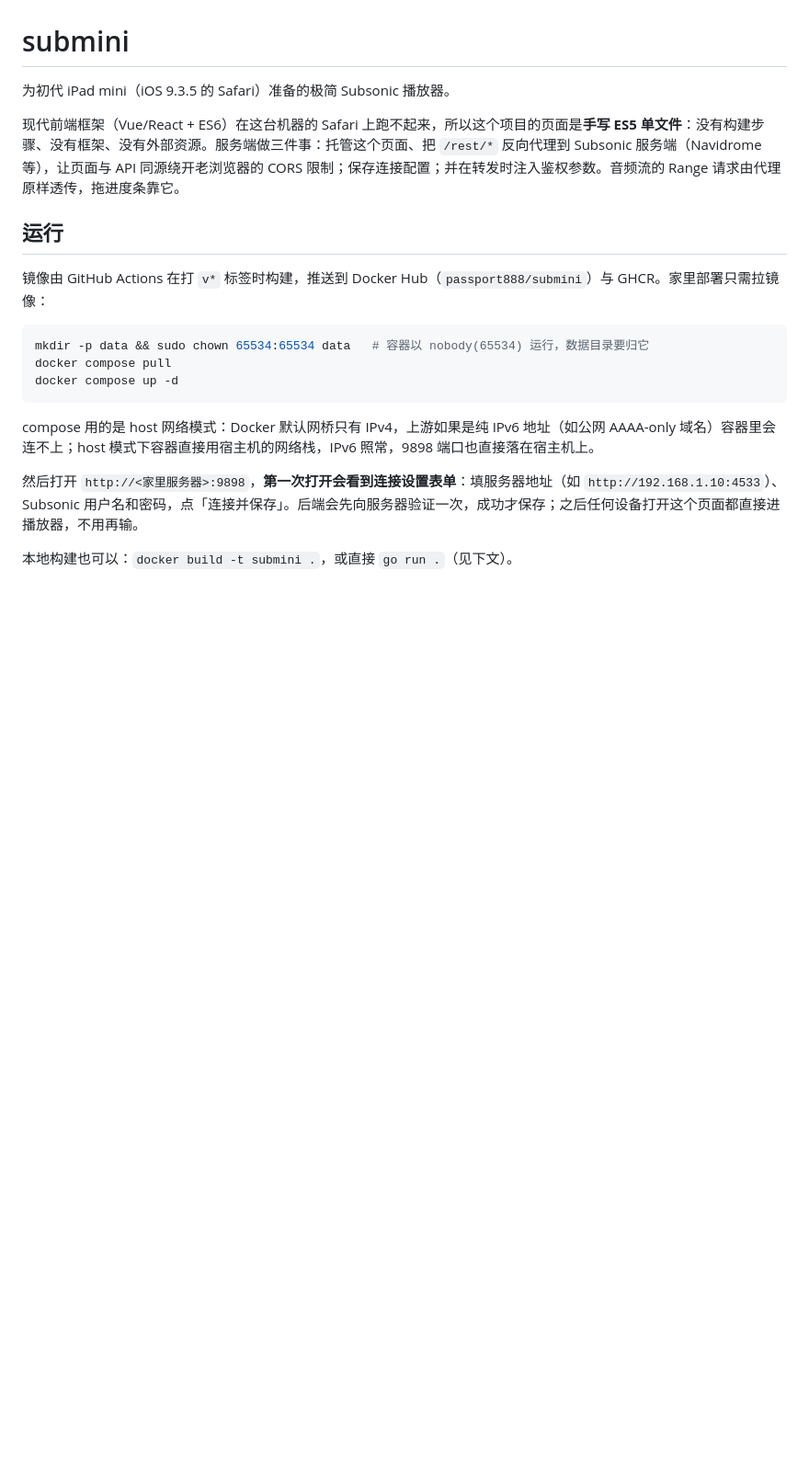
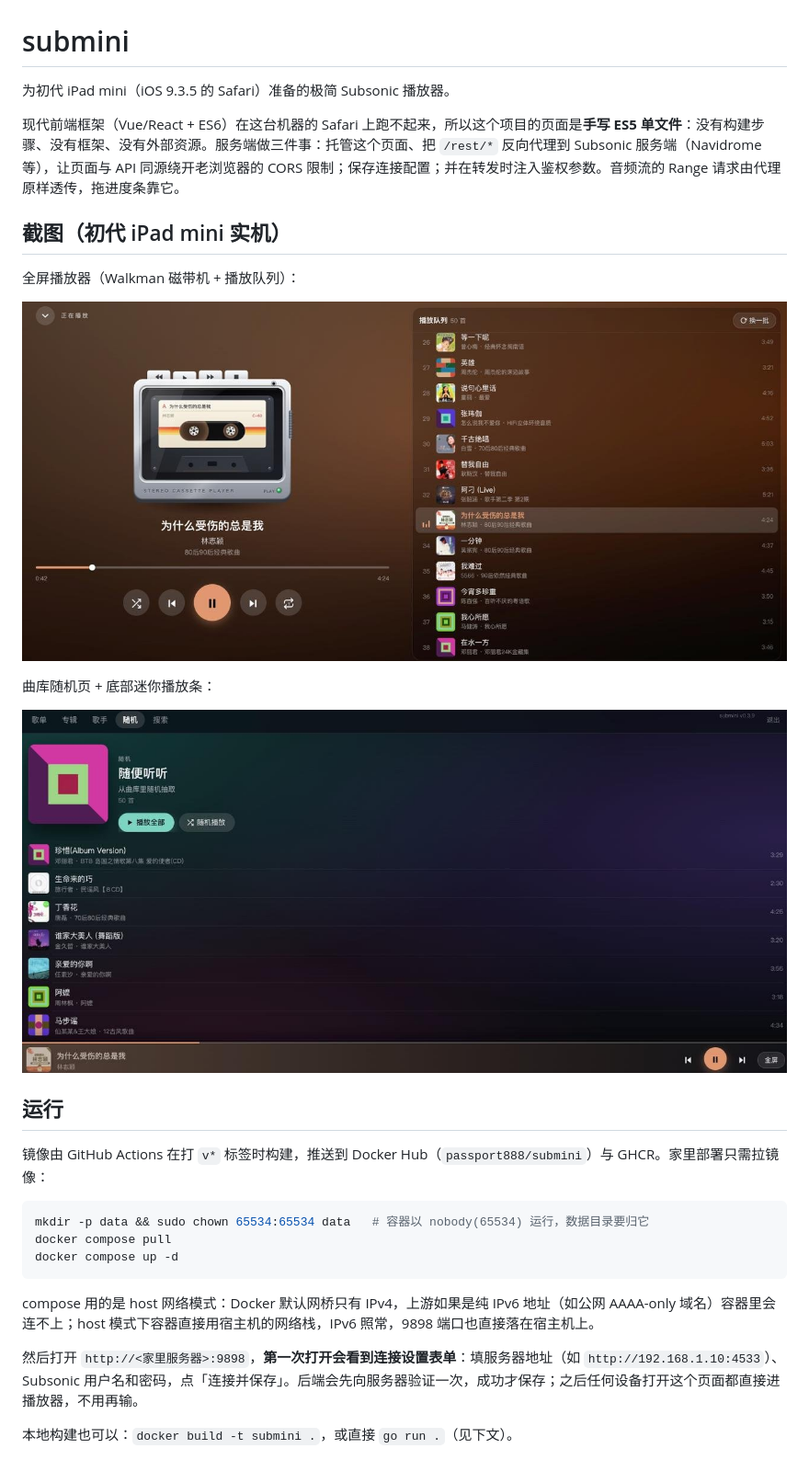
Before and after one commit to playwjj/submini, a Markdown page: README.md, the part around the change. Shown at 92% size. Drawn GitHub-style; pictures changed too: docs/screenshot-library.jpg (added), docs/screenshot-player.jpg (added); blank space fills up the shorter version.

Commit message:
README: add real-device screenshots from a first-generation iPad mini (fullscreen Walkman player and library view with mini player, shot on v0.3.9)

```diff
--- a/README.md
+++ b/README.md
@@ -3,6 +3,16 @@
 为初代 iPad mini（iOS 9.3.5 的 Safari）准备的极简 Subsonic 播放器。
 
 现代前端框架（Vue/React + ES6）在这台机器的 Safari 上跑不起来，所以这个项目的页面是**手写 ES5 单文件**：没有构建步骤、没有框架、没有外部资源。服务端做三件事：托管这个页面、把 `/rest/*` 反向代理到 Subsonic 服务端（Navidrome 等），让页面与 API 同源绕开老浏览器的 CORS 限制；保存连接配置；并在转发时注入鉴权参数。音频流的 Range 请求由代理原样透传，拖进度条靠它。
+
+## 截图（初代 iPad mini 实机）
+
+全屏播放器（Walkman 磁带机 + 播放队列）：
+
+![全屏播放器](docs/screenshot-player.jpg)
+
+曲库随机页 + 底部迷你播放条：
+
+![曲库与迷你播放条](docs/screenshot-library.jpg)
 
 ## 运行
 
```
